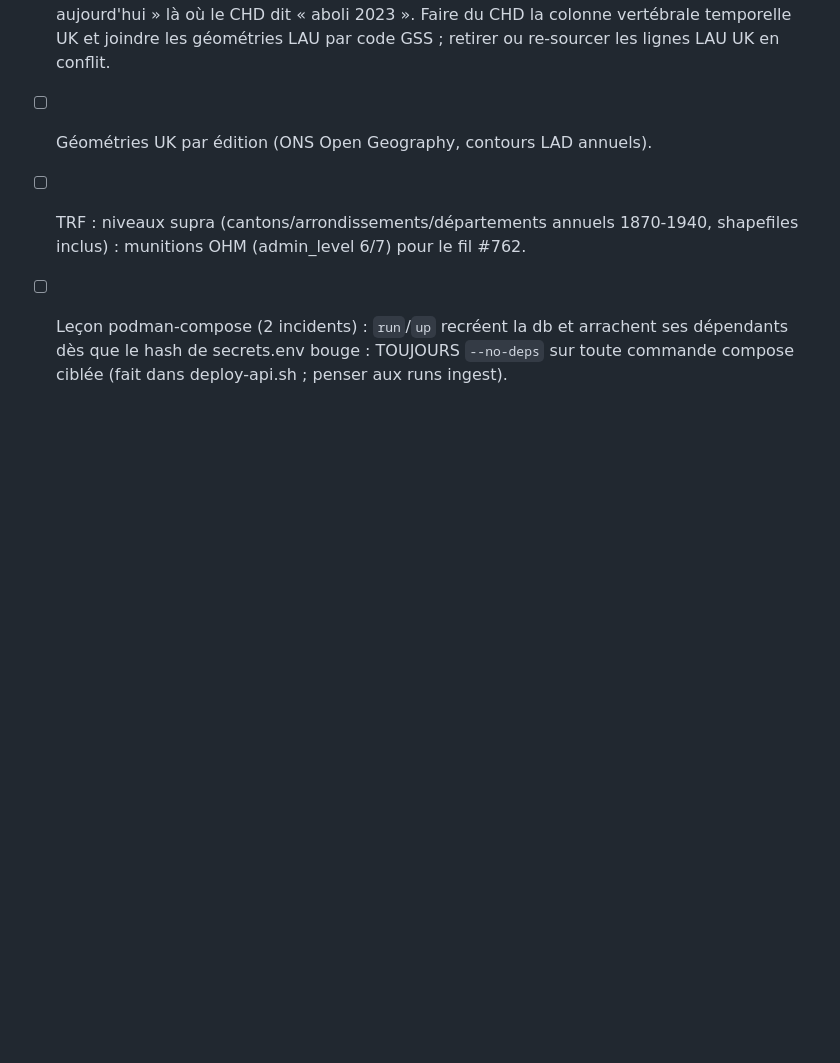
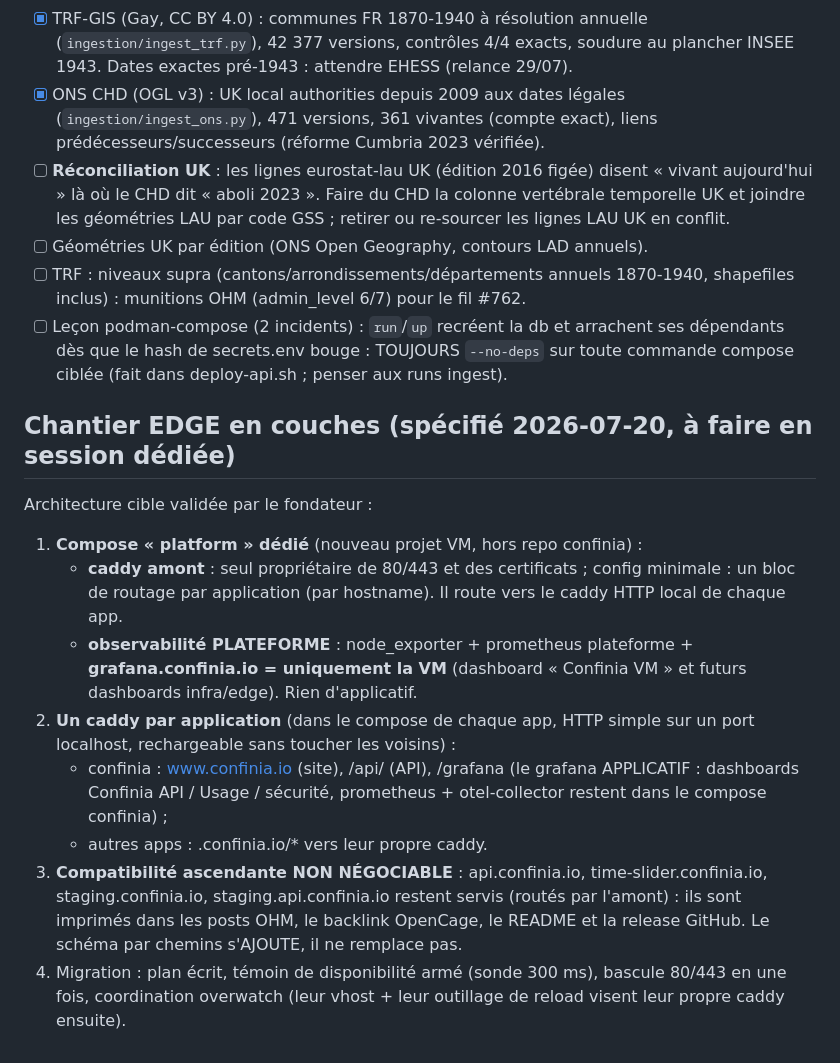
Before and after one commit to confinia/confinia-core, a Markdown page: TODO.md, the part around the change. Drawn GitHub-style; blank space fills up the shorter version.

Commit message:
Edge layering chantier spec: platform compose (upstream caddy + VM-only Grafana), one caddy per app, backward-compatible hostnames

```diff
--- a/TODO.md
+++ b/TODO.md
@@ -131,3 +131,29 @@
 - [ ] Leçon podman-compose (2 incidents) : `run`/`up` recréent la db et arrachent
   ses dépendants dès que le hash de secrets.env bouge : TOUJOURS `--no-deps` sur
   toute commande compose ciblée (fait dans deploy-api.sh ; penser aux runs ingest).
+
+## Chantier EDGE en couches (spécifié 2026-07-20, à faire en session dédiée)
+
+Architecture cible validée par le fondateur :
+
+1. **Compose « platform » dédié** (nouveau projet VM, hors repo confinia) :
+   - **caddy amont** : seul propriétaire de 80/443 et des certificats ;
+     config minimale : un bloc de routage par application (par hostname).
+     Il route vers le caddy HTTP local de chaque app.
+   - **observabilité PLATEFORME** : node_exporter + prometheus plateforme +
+     **grafana.confinia.io = uniquement la VM** (dashboard « Confinia VM »
+     et futurs dashboards infra/edge). Rien d'applicatif.
+2. **Un caddy par application** (dans le compose de chaque app, HTTP simple
+   sur un port localhost, rechargeable sans toucher les voisins) :
+   - confinia : www.confinia.io (site), /api/ (API), /grafana (le grafana
+     APPLICATIF : dashboards Confinia API / Usage / sécurité, prometheus +
+     otel-collector restent dans le compose confinia) ;
+   - autres apps : <app>.confinia.io/* vers leur propre caddy.
+3. **Compatibilité ascendante NON NÉGOCIABLE** : api.confinia.io,
+   time-slider.confinia.io, staging.confinia.io, staging.api.confinia.io
+   restent servis (routés par l'amont) : ils sont imprimés dans les posts
+   OHM, le backlink OpenCage, le README et la release GitHub. Le schéma par
+   chemins s'AJOUTE, il ne remplace pas.
+4. Migration : plan écrit, témoin de disponibilité armé (sonde 300 ms),
+   bascule 80/443 en une fois, coordination overwatch (leur vhost + leur
+   outillage de reload visent leur propre caddy ensuite).
```
